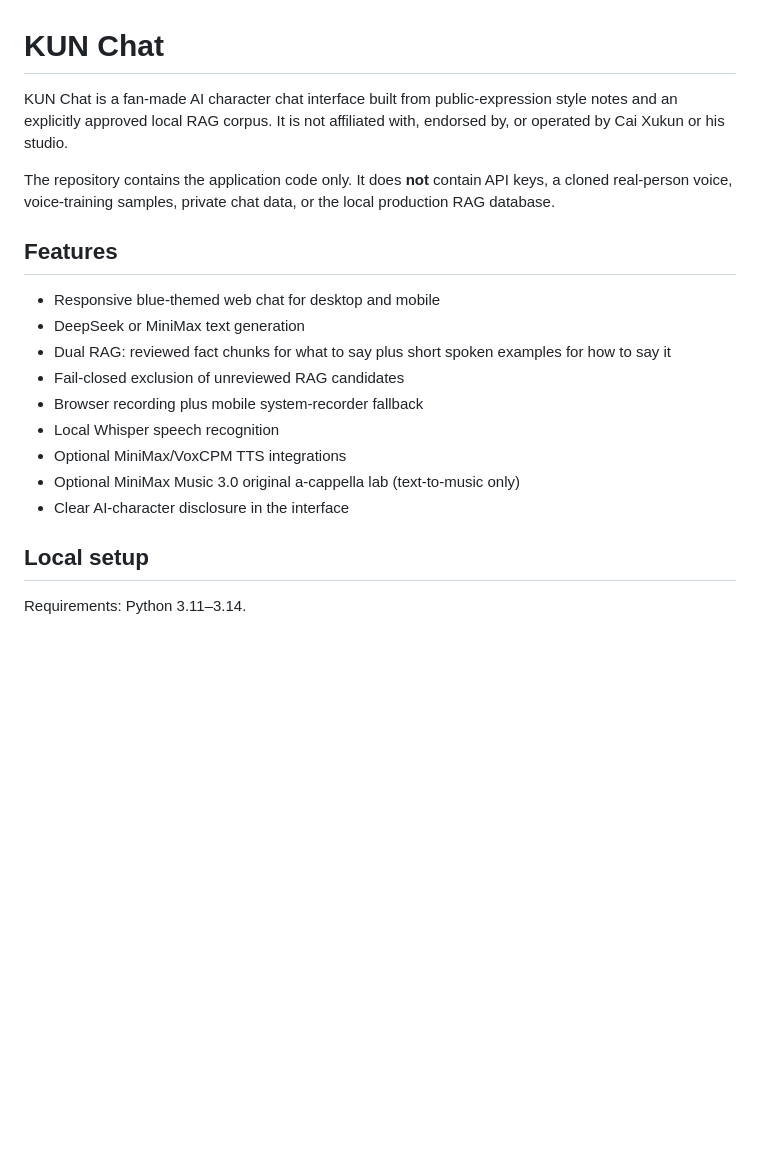
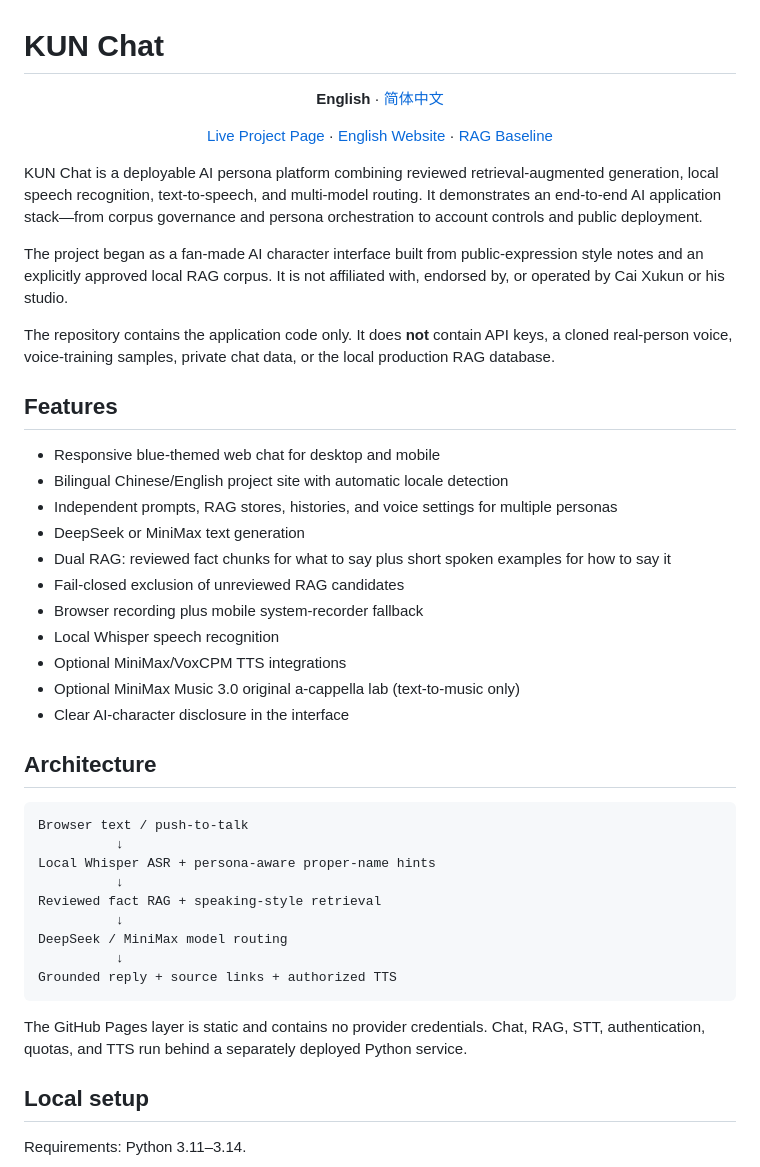
Before and after one commit to Brad-zqh/KUN-Chat, a Markdown page: README.md, the part around the change. Rendered like a GitHub page; blank space fills up the shorter version.

Commit message:
Add bilingual project documentation

````diff
--- a/README.md
+++ b/README.md
@@ -1,6 +1,21 @@
 # KUN Chat
 
-KUN Chat is a fan-made AI character chat interface built from public-expression
+<p align="center">
+  <strong>English</strong> · <a href="README_ZH.md">简体中文</a>
+</p>
+
+<p align="center">
+  <a href="https://brad-zqh.github.io/KUN-Chat/">Live Project Page</a> ·
+  <a href="https://brad-zqh.github.io/KUN-Chat/?lang=en">English Website</a> ·
+  <a href="docs/kunkun/production-rag-baseline.md">RAG Baseline</a>
+</p>
+
+KUN Chat is a deployable AI persona platform combining reviewed retrieval-augmented
+generation, local speech recognition, text-to-speech, and multi-model routing.
+It demonstrates an end-to-end AI application stack—from corpus governance and
+persona orchestration to account controls and public deployment.
+
+The project began as a fan-made AI character interface built from public-expression
 style notes and an explicitly approved local RAG corpus. It is not affiliated
 with, endorsed by, or operated by Cai Xukun or his studio.
 
@@ -11,6 +26,8 @@ the local production RAG database.
 ## Features
 
 - Responsive blue-themed web chat for desktop and mobile
+- Bilingual Chinese/English project site with automatic locale detection
+- Independent prompts, RAG stores, histories, and voice settings for multiple personas
 - DeepSeek or MiniMax text generation
 - Dual RAG: reviewed fact chunks for what to say plus short spoken examples for how to say it
 - Fail-closed exclusion of unreviewed RAG candidates
@@ -19,6 +36,24 @@ the local production RAG database.
 - Optional MiniMax/VoxCPM TTS integrations
 - Optional MiniMax Music 3.0 original a-cappella lab (text-to-music only)
 - Clear AI-character disclosure in the interface
+
+## Architecture
+
+```text
+Browser text / push-to-talk
+          ↓
+Local Whisper ASR + persona-aware proper-name hints
+          ↓
+Reviewed fact RAG + speaking-style retrieval
+          ↓
+DeepSeek / MiniMax model routing
+          ↓
+Grounded reply + source links + authorized TTS
+```
+
+The GitHub Pages layer is static and contains no provider credentials. Chat,
+RAG, STT, authentication, quotas, and TTS run behind a separately deployed
+Python service.
 
 ## Local setup
 
````
Also changed, not shown: README_ZH.md (added, +128 -0 lines).
